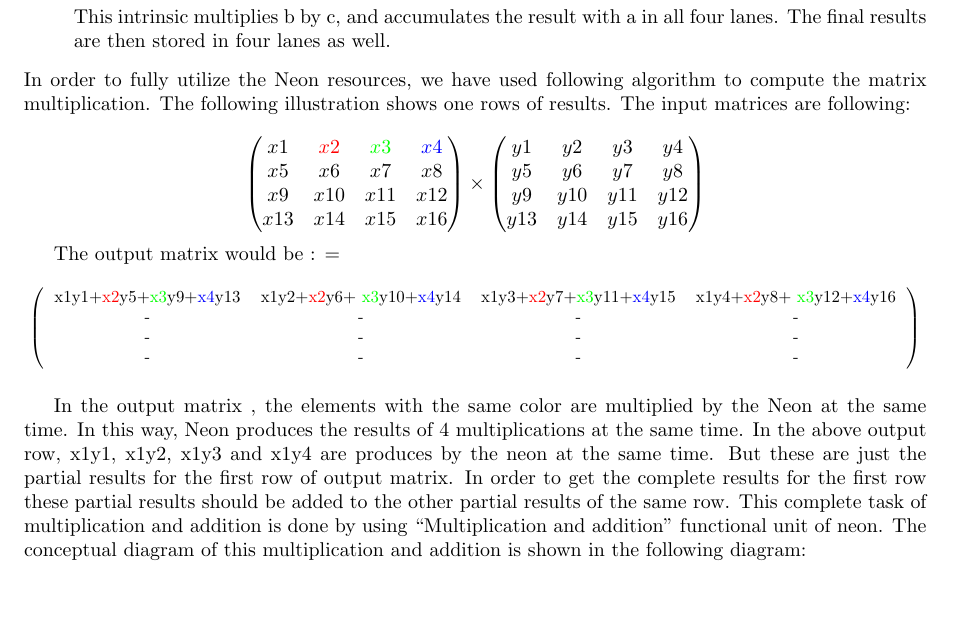
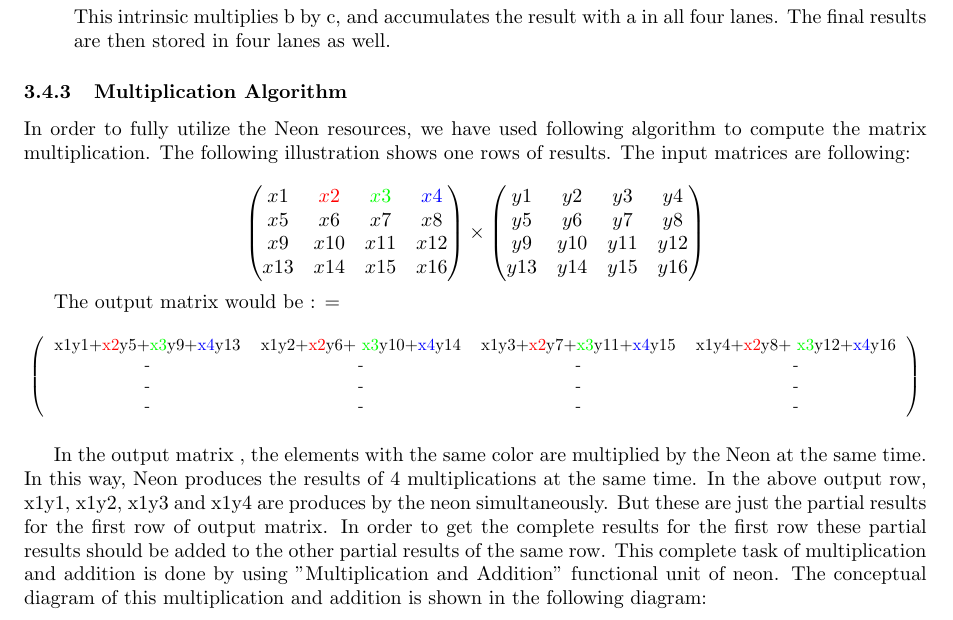
Before and after one commit to lixilin2301/Embedded-Lab, a LaTeX problem sheet (assignment1/report/main.tex, which reads assignment1/report/neon.tex): part of page 6 of 11, cut so that both start at the same text, the shorter picture padded with empty space. Compiled offline with pdfLaTeX.

Commit message:
Added New sub-section and proofread my chapter

```diff
--- a/assignment1/report/neon.tex
+++ b/assignment1/report/neon.tex
@@ -70,6 +70,9 @@ while the four lanes each contains a signed 32-bit integer.
 This intrinsic multiplies b by c, and accumulates the result with a in all four lanes.
 The final results are then stored in four lanes as well.
 \end{enumerate}
+
+\subsubsection{Multiplication Algorithm}
+
 In order to fully utilize the Neon resources, we have used following algorithm to compute the matrix multiplication. The following illustration shows one rows of results.
 The input matrices are following:
 
@@ -103,7 +106,7 @@ The output matrix would be :
 	}
 \end{table}
 
-In the output matrix ,  the  elements with the same color are multiplied by the Neon at the same time. In this way, Neon produces the results of 4 multiplications at the same time.  In the above output row, x1y1, x1y2, x1y3 and x1y4 are produces by the neon at the same time.  But these are just the partial results for the first row of output matrix. In order to get the complete results for the first row these partial results should be added to the other partial results  of the same row.  This complete task of multiplication and addition is done by using “Multiplication and addition” functional unit of neon. The conceptual diagram of this multiplication and addition is shown in the following diagram:
+In the output matrix ,  the  elements with the same color are multiplied by the Neon at the same time. In this way, Neon produces the results of 4 multiplications at the same time.  In the above output row, x1y1, x1y2, x1y3 and x1y4 are produces by the neon simultaneously.  But these are just the partial results for the first row of output matrix. In order to get the complete results for the first row these partial results should be added to the other partial results  of the same row.  This complete task of multiplication and addition is done by using "Multiplication and Addition" functional unit of neon. The conceptual diagram of this multiplication and addition is shown in the following diagram:
 \begin{figure}[h]
 \centering
 \includegraphics[width= 0.7\textwidth]{MandA}
```
